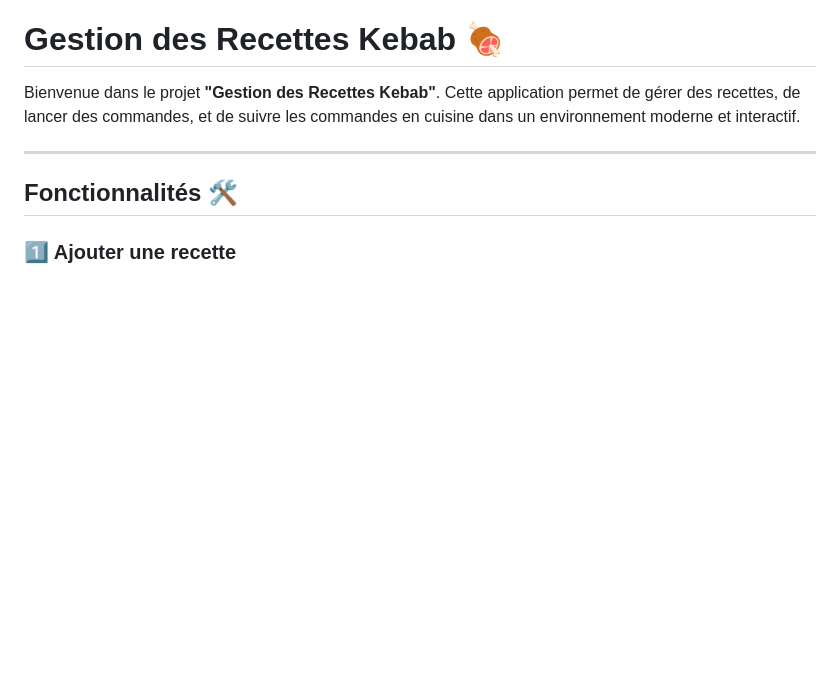
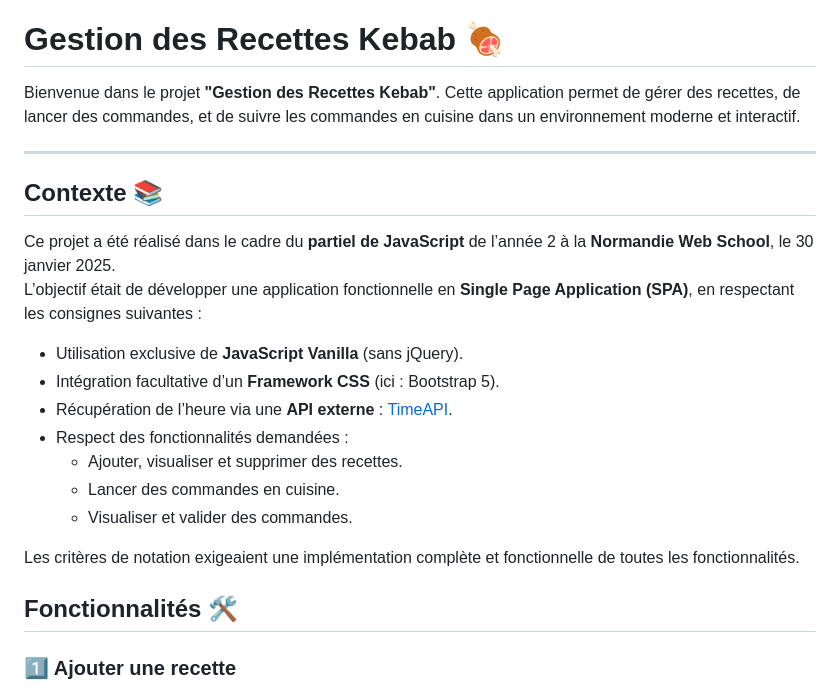
Before and after one commit to ClementCastex/partiel-kebab-app, a Markdown page: README.md, the part around the change. Rendered like a GitHub page; blank space fills up the shorter version.

```diff
--- a/README.md
+++ b/README.md
@@ -3,6 +3,20 @@
 Bienvenue dans le projet **"Gestion des Recettes Kebab"**. Cette application permet de gérer des recettes, de lancer des commandes, et de suivre les commandes en cuisine dans un environnement moderne et interactif.
 
 ---
+## Contexte 📚
+
+Ce projet a été réalisé dans le cadre du **partiel de JavaScript** de l’année 2 à la **Normandie Web School**, le 30 janvier 2025.
+L’objectif était de développer une application fonctionnelle en **Single Page Application (SPA)**, en respectant les consignes suivantes :
+
+- Utilisation exclusive de **JavaScript Vanilla** (sans jQuery).
+- Intégration facultative d’un **Framework CSS** (ici : Bootstrap 5).
+- Récupération de l’heure via une **API externe** : [TimeAPI](https://timeapi.io).
+- Respect des fonctionnalités demandées :
+  - Ajouter, visualiser et supprimer des recettes.
+  - Lancer des commandes en cuisine.
+  - Visualiser et valider des commandes.
+
+Les critères de notation exigeaient une implémentation complète et fonctionnelle de toutes les fonctionnalités.
 
 ## Fonctionnalités 🛠️
 
```
